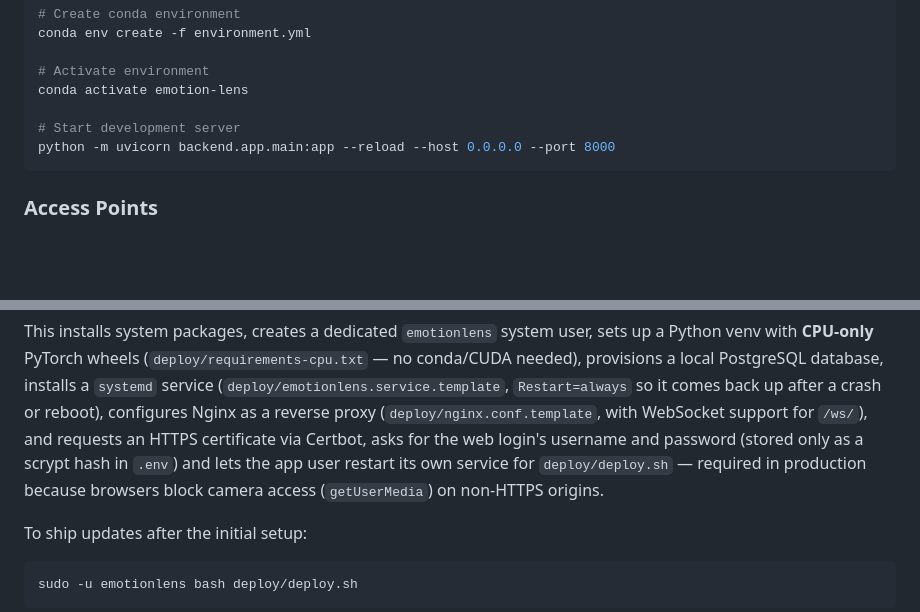
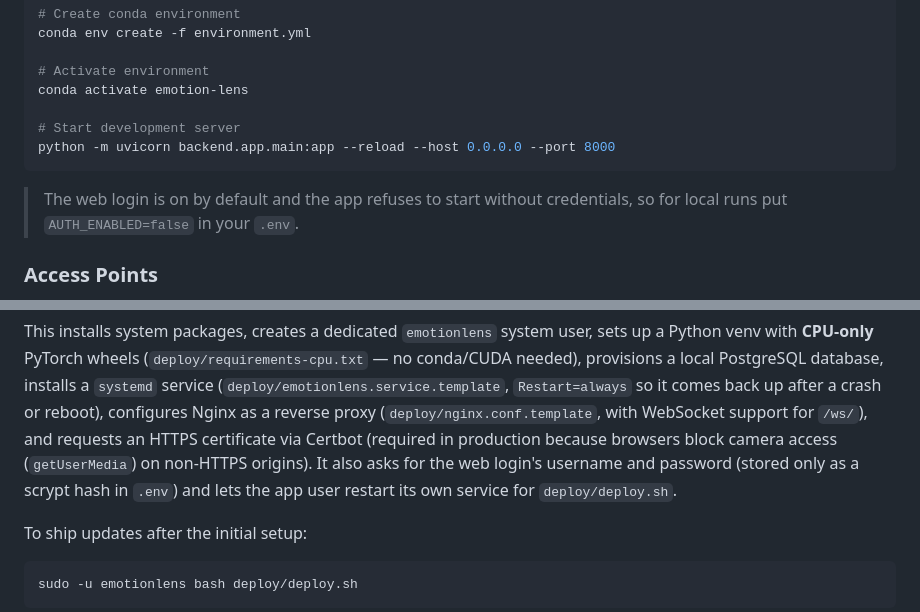
Before and after one commit to Aldo105/emotion-lens, a Markdown page: docs/deployment.md, 2 parts joined by grey strips. GitHub-like rendering; blank space fills up the shorter version.

````diff
--- a/docs/deployment.md
+++ b/docs/deployment.md
@@ -41,6 +41,9 @@ conda activate emotion-lens
 python -m uvicorn backend.app.main:app --reload --host 0.0.0.0 --port 8000
 ```
 
+> The web login is on by default and the app refuses to start without
+> credentials, so for local runs put `AUTH_ENABLED=false` in your `.env`.
+
 ### Access Points
 - **Dashboard**: http://localhost:8000
 - **API Docs**: http://localhost:8000/docs
@@ -67,10 +70,11 @@ PostgreSQL database, installs a `systemd` service
 (`deploy/emotionlens.service.template`, `Restart=always` so it comes back up
 after a crash or reboot), configures Nginx as a reverse proxy
 (`deploy/nginx.conf.template`, with WebSocket support for `/ws/`), and
-requests an HTTPS certificate via Certbot, asks for the web login's username
-and password (stored only as a scrypt hash in `.env`) and lets the app user
-restart its own service for `deploy/deploy.sh` — required in production because
-browsers block camera access (`getUserMedia`) on non-HTTPS origins.
+requests an HTTPS certificate via Certbot (required in production because
+browsers block camera access (`getUserMedia`) on non-HTTPS origins). It also
+asks for the web login's username and password (stored only as a scrypt hash
+in `.env`) and lets the app user restart its own service for
+`deploy/deploy.sh`.
 
 To ship updates after the initial setup:
 
````
Also changed, not shown: CLAUDE.md (+1 -0 lines), README.md (+4 -0 lines).
